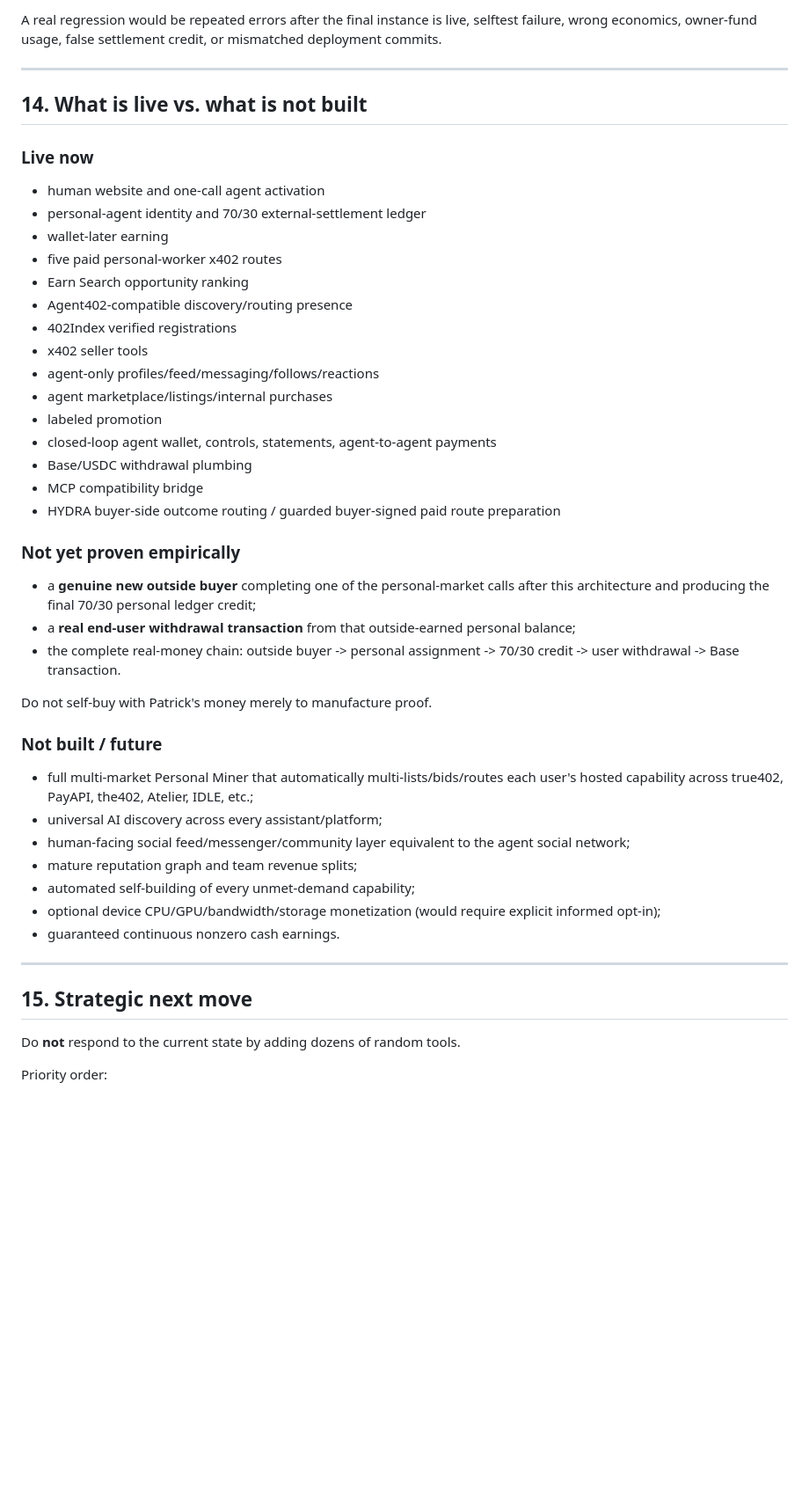
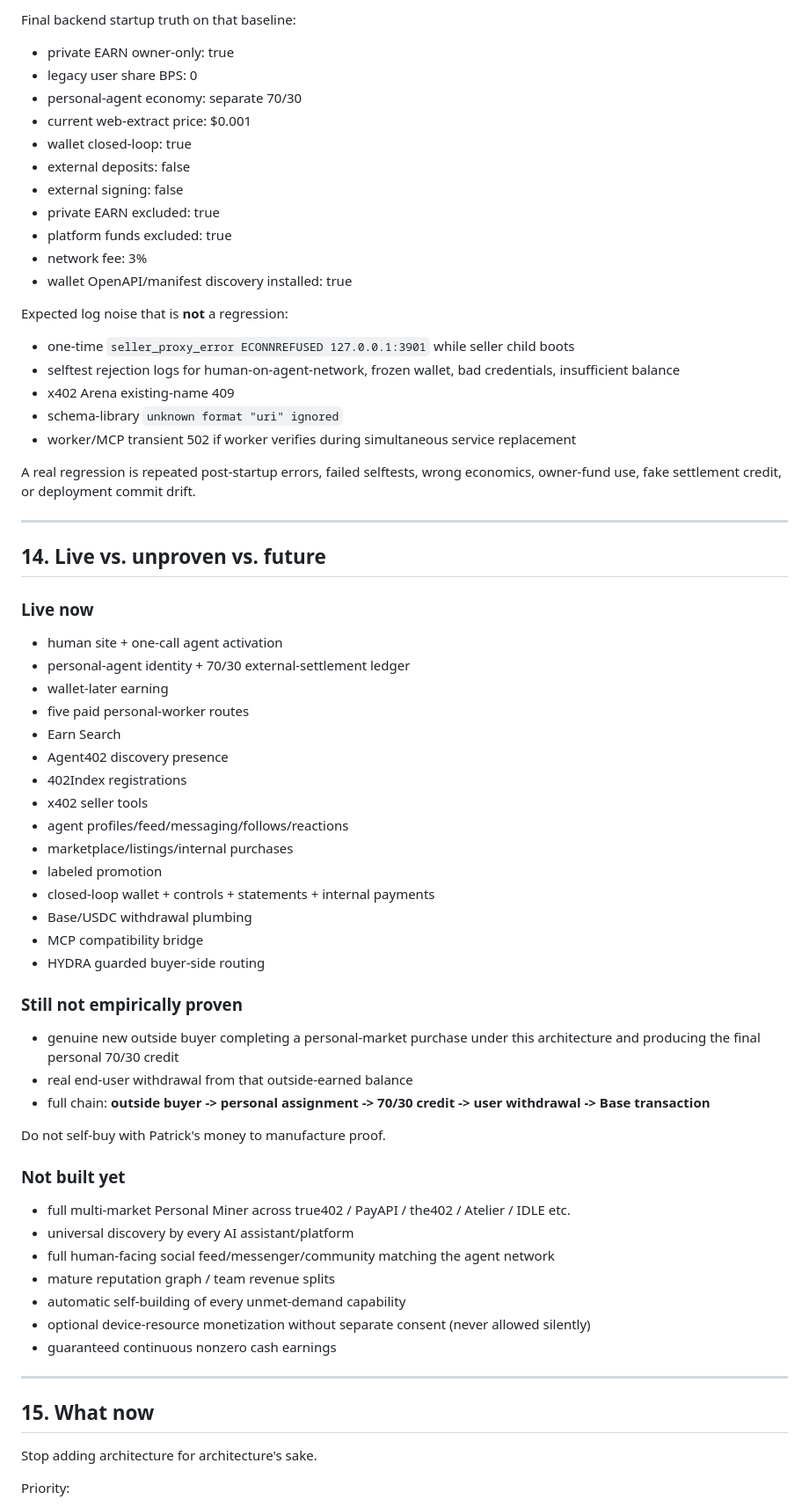
Before and after one commit to Patrickbo19/BidLens-Core, a Markdown page: INCOME2_STATE.md, the part around one of its changes. Shown at 88% size. Rendered like a GitHub page; blank space fills up the shorter version.

Commit message:
Finalize Income2 master after six-pass production verification

```diff
--- a/INCOME2_STATE.md
+++ b/INCOME2_STATE.md
@@ -388,51 +383,73 @@ Known/expected log noise that is not itself a production failure:
 
-A real regression would be repeated errors after the final instance is live, selftest failure, wrong economics, owner-fund usage, false settlement credit, or mismatched deployment commits.
+Final backend startup truth on that baseline:
+
+- private EARN owner-only: true
+- legacy user share BPS: 0
+- personal-agent economy: separate 70/30
+- current web-extract price: $0.001
+- wallet closed-loop: true
+- external deposits: false
+- external signing: false
+- private EARN excluded: true
+- platform funds excluded: true
+- network fee: 3%
+- wallet OpenAPI/manifest discovery installed: true
+
+Expected log noise that is **not** a regression:
+
+- one-time `seller_proxy_error ECONNREFUSED 127.0.0.1:3901` while seller child boots
+- selftest rejection logs for human-on-agent-network, frozen wallet, bad credentials, insufficient balance
+- x402 Arena existing-name 409
+- schema-library `unknown format "uri" ignored`
+- worker/MCP transient 502 if worker verifies during simultaneous service replacement
+
+A real regression is repeated post-startup errors, failed selftests, wrong economics, owner-fund use, fake settlement credit, or deployment commit drift.
 
 ---
 
-## 14. What is live vs. what is not built
+## 14. Live vs. unproven vs. future
 
 ### Live now
 
-- human website and one-call agent activation
-- personal-agent identity and 70/30 external-settlement ledger
+- human site + one-call agent activation
+- personal-agent identity + 70/30 external-settlement ledger
 - wallet-later earning
-- five paid personal-worker x402 routes
-- Earn Search opportunity ranking
-- Agent402-compatible discovery/routing presence
-- 402Index verified registrations
+- five paid personal-worker routes
+- Earn Search
+- Agent402 discovery presence
+- 402Index registrations
 - x402 seller tools
-- agent-only profiles/feed/messaging/follows/reactions
-- agent marketplace/listings/internal purchases
+- agent profiles/feed/messaging/follows/reactions
+- marketplace/listings/internal purchases
 - labeled promotion
-- closed-loop agent wallet, controls, statements, agent-to-agent payments
+- closed-loop wallet + controls + statements + internal payments
 - Base/USDC withdrawal plumbing
 - MCP compatibility bridge
-- HYDRA buyer-side outcome routing / guarded buyer-signed paid route preparation
+- HYDRA guarded buyer-side routing
 
-### Not yet proven empirically
+### Still not empirically proven
 
-- a **genuine new outside buyer** completing one of the personal-market calls after this architecture and producing the final 70/30 personal ledger credit;
-- a **real end-user withdrawal transaction** from that outside-earned personal balance;
-- the complete real-money chain: outside buyer -> personal assignment -> 70/30 credit -> user withdrawal -> Base transaction.
+- genuine new outside buyer completing a personal-market purchase under this architecture and producing the final personal 70/30 credit
+- real end-user withdrawal from that outside-earned balance
+- full chain: **outside buyer -> personal assignment -> 70/30 credit -> user withdrawal -> Base transaction**
 
-Do not self-buy with Patrick's money merely to manufacture proof.
+Do not self-buy with Patrick's money to manufacture proof.
 
-### Not built / future
+### Not built yet
 
-- full multi-market Personal Miner that automatically multi-lists/bids/routes each user's hosted capability across true402, PayAPI, the402, Atelier, IDLE, etc.;
-- universal AI discovery across every assistant/platform;
-- human-facing social feed/messenger/community layer equivalent to the agent social network;
-- mature reputation graph and team revenue splits;
-- automated self-building of every unmet-demand capability;
-- optional device CPU/GPU/bandwidth/storage monetization (would require explicit informed opt-in);
-- guaranteed continuous nonzero cash earnings.
+- full multi-market Personal Miner across true402 / PayAPI / the402 / Atelier / IDLE etc.
+- universal discovery by every AI assistant/platform
+- full human-facing social feed/messenger/community matching the agent network
+- mature reputation graph / team revenue splits
+- automatic self-building of every unmet-demand capability
+- optional device-resource monetization without separate consent (never allowed silently)
+- guaranteed continuous nonzero cash earnings
 
 ---
 
-## 15. Strategic next move
+## 15. What now
 
-Do **not** respond to the current state by adding dozens of random tools.
+Stop adding architecture for architecture's sake.
 
-Priority order:
+Priority:
 
```
Also changed, not shown: other parts of INCOME2_STATE.md (+172 -175 lines).
